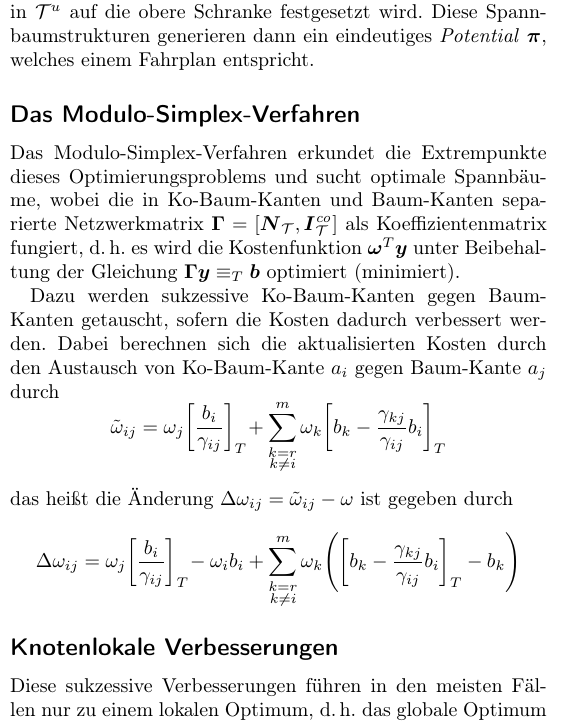
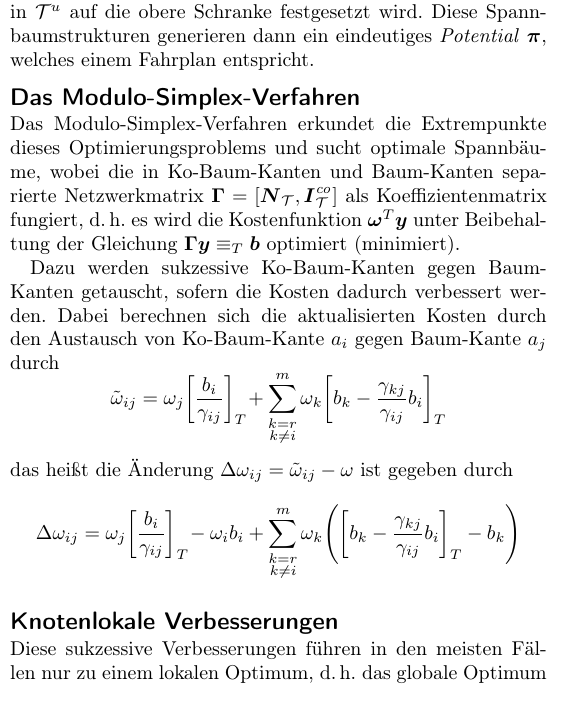
Before and after one commit to fdamken/algorithmic-timetable-modeling, a LaTeX document (handout/handout.tex): part of one column of the page, cut so that both start at the same text. Compiled offline with pdfLaTeX.

Commit message:
txs auto checkin

```diff
--- a/handout/handout.tex
+++ b/handout/handout.tex
@@ -158,7 +158,10 @@
 		% end
 	% end
 
+	\vspace{-0.3cm}
 	\subsection*{Das Modulo-Simplex-Verfahren}
+		\vspace{-0.2cm}
+
 		Das Modulo-Simplex-Verfahren erkundet die Extrempunkte dieses Optimierungsproblems und sucht optimale Spannbäume, wobei die in Ko-Baum-Kanten und Baum-Kanten separierte Netzwerkmatrix \( \mat{\Gamma} = [\mat{N}_\mathcal{T}, \mat{I}_\mathcal{T}^\mathit{co}] \) als Koeffizientenmatrix fungiert, \dh es wird die Kostenfunktion \( \vec{\omega}^T \vec{y} \) unter Beibehaltung der Gleichung \( \mat{\Gamma} \vec{y} \equiv_T \vec{b} \) optimiert (minimiert).
 
 		Dazu werden sukzessive Ko-Baum-Kanten gegen Baum-Kanten getauscht, sofern die Kosten dadurch verbessert werden. Dabei berechnen sich die aktualisierten Kosten durch den Austausch von Ko-Baum-Kante \( a_i \) gegen Baum-Kante \( a_j \) durch
@@ -171,7 +174,10 @@
 		\end{equation*}
 	% end
 
+	\vspace{-0.3cm}
 	\subsection*{Knotenlokale Verbesserungen}
+		\vspace{-0.2cm}
+
 		Diese sukzessive Verbesserungen führen in den meisten Fällen nur zu einem lokalen Optimum, \dh das globale Optimum wird nie erreicht. Um das Finden eines globalen Optimums zu ermöglichen, wird die Struktur ausgenutzt, dass jede Spannung \(\vec{x}\) (\dh es gilt \( \mat{\Gamma} \vec{x} \equiv_T \vec{0} \)) mit \( \vec{y}' \coloneqq [\vec{y} + \vec{x}]_T \) eine neue Lösung definiert, welche gültig ist, wenn \( \vec{y}' \leq \vec{\delta} \) gilt. Verbessert sich dadurch die Zielfunktion \( \vec{\omega}^T \vec{y} \) (\bzw \( \vec{\omega}^T \vec{y}' \)), so ist \(\vec{y}'\) eine bessere Lösung als \(\vec{y}\).
 
 		Ein einzelner Knoten \(i\) induziert nun einen Schnitt \( \vec{\eta}^{(i)} \) mit \( P = \{\, i \,\} \), \dh jede Kante um den Knoten wird geschnitten. Die Addition von \( \delta \) auf das Potential von \(i\) (\( \pi_i' \coloneqq \pi_i + \delta \)) entspricht einer \(\delta\)-fachen Anwendung des Schnitts \( \vec{\eta}^{(i)} \) auf die Slack-Zeiten \( \vec{y} \). Dadurch wird mit \( \vec{y}' \coloneqq \vec{y} + \delta\vec{\eta}^{(i)} \) eine neue Lösung durch den Schnitt \( \vec{\eta}^{(i)} \) bestimmt. Dies wird \emph{Knotenlokale Verbesserung} genannt.
```
